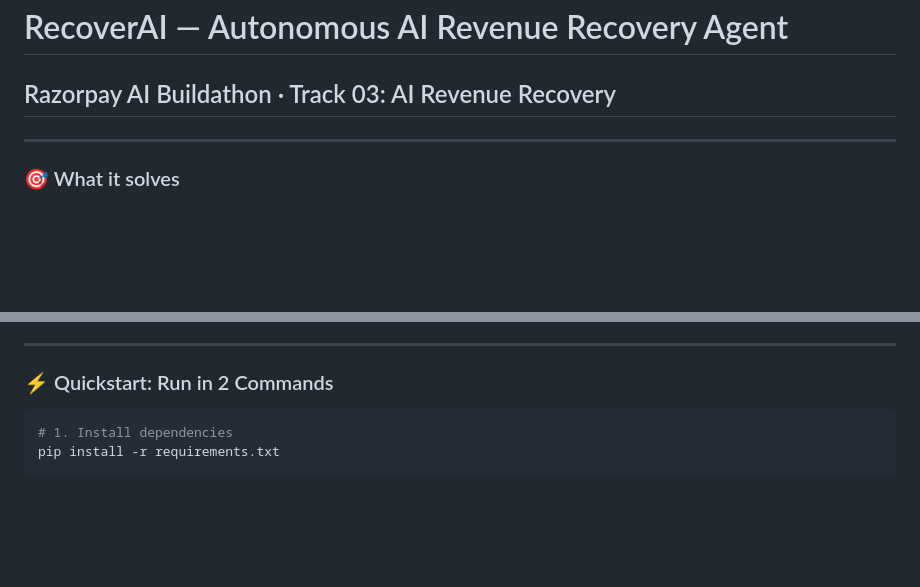
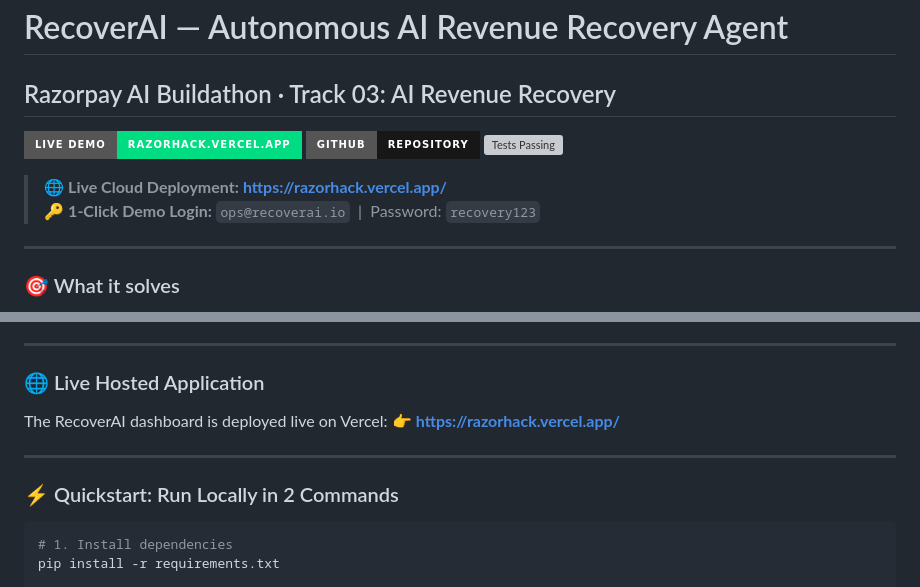
Before and after one commit to SampathJogi8/RazorHack, a Markdown page: README.md, 2 parts joined by grey strips. GitHub-like rendering; badges without logos; blank space fills up the shorter version; grey boxes are pictures that could not be loaded.

Commit message:
Docs: Add live Vercel deployment link (https://razorhack.vercel.app/) and badges to README

````diff
--- a/README.md
+++ b/README.md
@@ -1,5 +1,12 @@
 # RecoverAI — Autonomous AI Revenue Recovery Agent
 ## Razorpay AI Buildathon · Track 03: AI Revenue Recovery
+
+[![Live Demo](https://img.shields.io/badge/Live%20Demo-razorhack.vercel.app-00DC82?style=for-the-badge&logo=vercel&logoColor=white)](https://razorhack.vercel.app/)
+[![GitHub Repo](https://img.shields.io/badge/GitHub-Repository-181717?style=for-the-badge&logo=github&logoColor=white)](https://github.com/SampathJogi8/RazorHack)
+[![Tests Passing](https://img.shields.io/badge/Tests-21%2F21%20Passed-brightgreen?style=for-the-badge)](https://github.com/SampathJogi8/RazorHack)
+
+> 🌐 **Live Cloud Deployment:** **[https://razorhack.vercel.app/](https://razorhack.vercel.app/)**
+> 🔑 **1-Click Demo Login:** `ops@recoverai.io` &nbsp;|&nbsp; Password: `recovery123`
 
 ---
 
@@ -168,7 +175,13 @@ Process real merchant exports without manual data cleanup:
 
 ---
 
-### ⚡ Quickstart: Run in 2 Commands
+### 🌐 Live Hosted Application
+The RecoverAI dashboard is deployed live on Vercel:
+👉 **[https://razorhack.vercel.app/](https://razorhack.vercel.app/)**
+
+---
+
+### ⚡ Quickstart: Run Locally in 2 Commands
 
 ```bash
 # 1. Install dependencies
````
